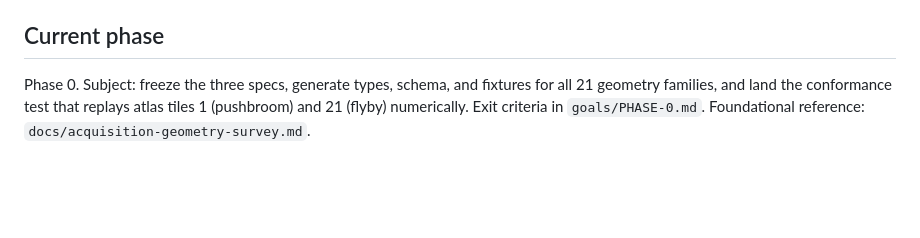
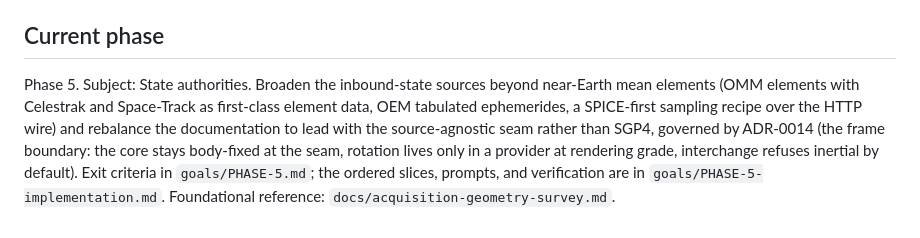
Before and after one commit to PaulMRamirez/argelander, a Markdown page: CLAUDE.md, the part around the change. Rendered like a GitHub page; blank space fills up the shorter version.

```diff
--- a/CLAUDE.md
+++ b/CLAUDE.md
@@ -33,4 +33,4 @@ Commands: `pnpm install`, `pnpm verify`, `pnpm -r test`, `pnpm -r typecheck`, `n
 
 ## Current phase
 
-Phase 0. Subject: freeze the three specs, generate types, schema, and fixtures for all 21 geometry families, and land the conformance test that replays atlas tiles 1 (pushbroom) and 21 (flyby) numerically. Exit criteria in `goals/PHASE-0.md`. Foundational reference: `docs/acquisition-geometry-survey.md`.
+Phase 5. Subject: State authorities. Broaden the inbound-state sources beyond near-Earth mean elements (OMM elements with Celestrak and Space-Track as first-class element data, OEM tabulated ephemerides, a SPICE-first sampling recipe over the HTTP wire) and rebalance the documentation to lead with the source-agnostic seam rather than SGP4, governed by ADR-0014 (the frame boundary: the core stays body-fixed at the seam, rotation lives only in a provider at rendering grade, interchange refuses inertial by default). Exit criteria in `goals/PHASE-5.md`; the ordered slices, prompts, and verification are in `goals/PHASE-5-implementation.md`. Foundational reference: `docs/acquisition-geometry-survey.md`.
```
Also changed, not shown: goals/PHASE-5.md (added, +7 -0 lines).
